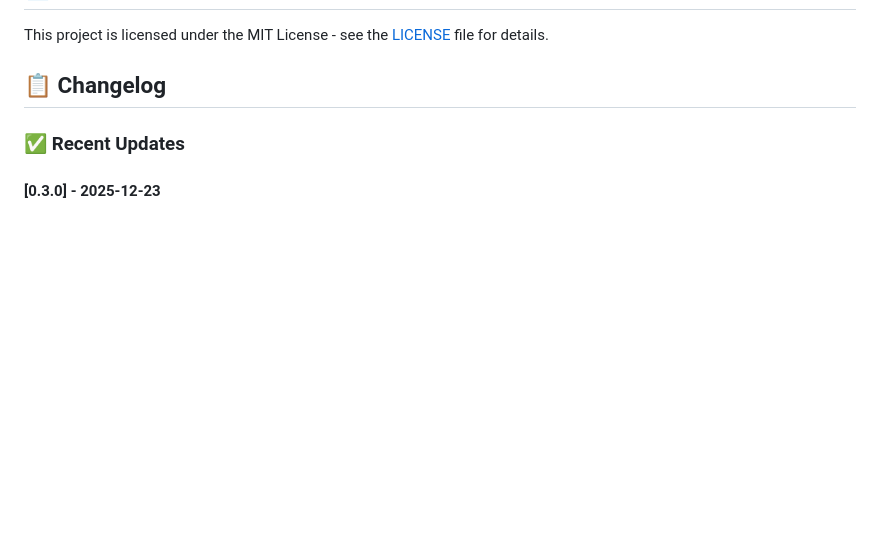
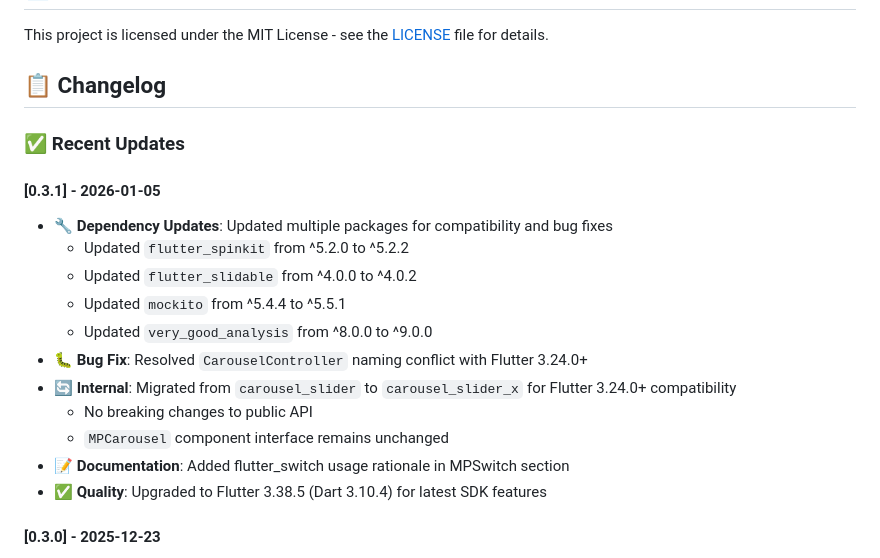
Before and after one commit to ajianaz/micropack_ui_kit, a Markdown page: README.md, the part around the change. Drawn GitHub-style; blank space fills up the shorter version.

Commit message:
auto-claude: subtask-4-3 - Update README.md with version 0.3.1 changelog
Added version 0.3.1 entry to README changelog section documenting:
- All dependency updates (flutter_spinkit, flutter_slidable, mockito, very_good_analysis)
- Bug fix: Resolved CarouselController naming conflict with Flutter 3.24.0+
- Internal change: carousel_slider → carousel_slider_x migration (no breaking API changes)
- Documentation: flutter_switch usage rationale
- Quality: Upgraded to Flutter 3.38.5 (Dart 3.10.4)

The changelog entry clarifies that the carousel_slider migration was an
internal implementation detail with no impact on the public API.

🤖 Generated with [Claude Code](https://claude.com/claude-code)

Co-Authored-By: Claude <noreply@anthropic.com>

```diff
--- a/README.md
+++ b/README.md
@@ -693,6 +693,19 @@ This project is licensed under the MIT License - see the [LICENSE](LICENSE) file
 
 ### ✅ Recent Updates
 
+#### [0.3.1] - 2026-01-05
+- 🔧 **Dependency Updates**: Updated multiple packages for compatibility and bug fixes
+  - Updated `flutter_spinkit` from ^5.2.0 to ^5.2.2
+  - Updated `flutter_slidable` from ^4.0.0 to ^4.0.2
+  - Updated `mockito` from ^5.4.4 to ^5.5.1
+  - Updated `very_good_analysis` from ^8.0.0 to ^9.0.0
+- 🐛 **Bug Fix**: Resolved `CarouselController` naming conflict with Flutter 3.24.0+
+- 🔄 **Internal**: Migrated from `carousel_slider` to `carousel_slider_x` for Flutter 3.24.0+ compatibility
+  - No breaking changes to public API
+  - `MPCarousel` component interface remains unchanged
+- 📝 **Documentation**: Added flutter_switch usage rationale in MPSwitch section
+- ✅ **Quality**: Upgraded to Flutter 3.38.5 (Dart 3.10.4) for latest SDK features
+
 #### [0.3.0] - 2025-12-23
 - ✨ **New Demo Pages**: Added 9 new demo pages for all form components
   - Badge, Switch, Chip, Progress, Dropdown, Tooltip, Checkbox, Snackbar, Skeleton
```
